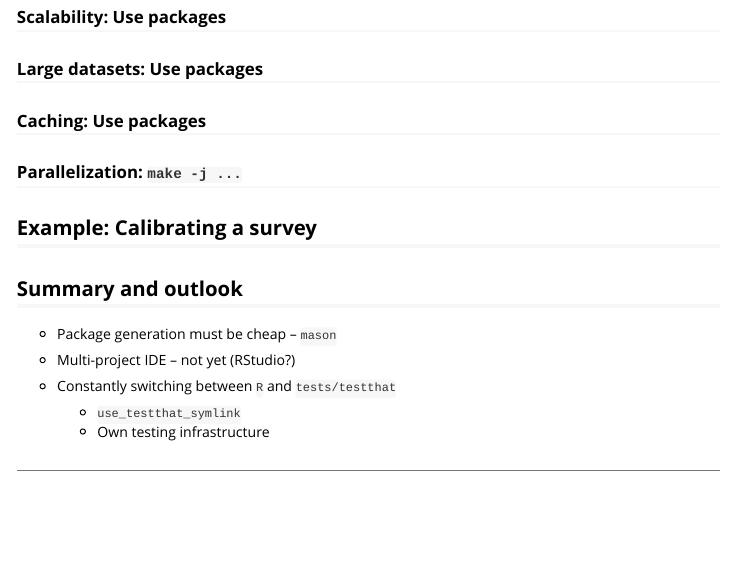
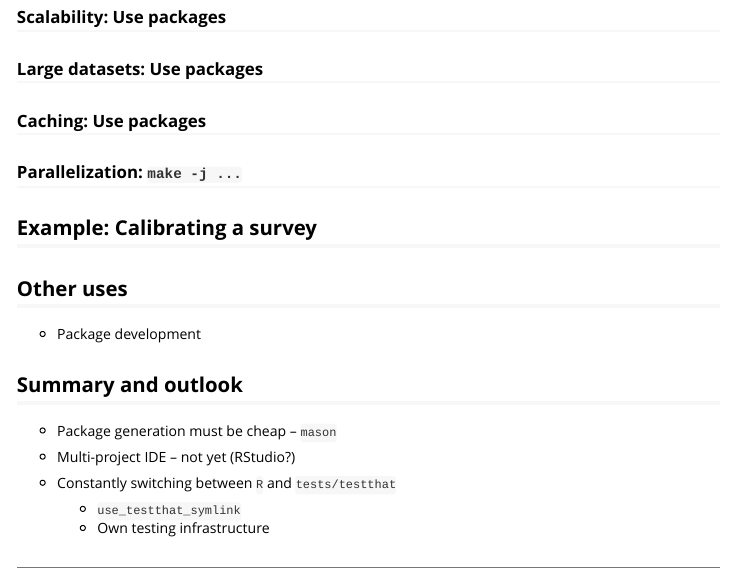
Before and after one commit to krlmlr/rpkgweb, an R Markdown document (vignettes/rpkgweb.Rmd): the page in a window 1100 px wide, from 3170 px down. Rendered offline with R 4.5, knitr and Pandoc, with nearby package versions.

Commit message:
other uses

```diff
--- a/vignettes/rpkgweb.Rmd
+++ b/vignettes/rpkgweb.Rmd
@@ -215,8 +215,12 @@ Reiterate as necessary!
 
 ### Parallelization: `make -j ...`
 
+## Example: Calibrating a survey
 
-## Example: Calibrating a survey
+
+## Other uses
+
+- Package development
 
 
 ## Summary and outlook
```
